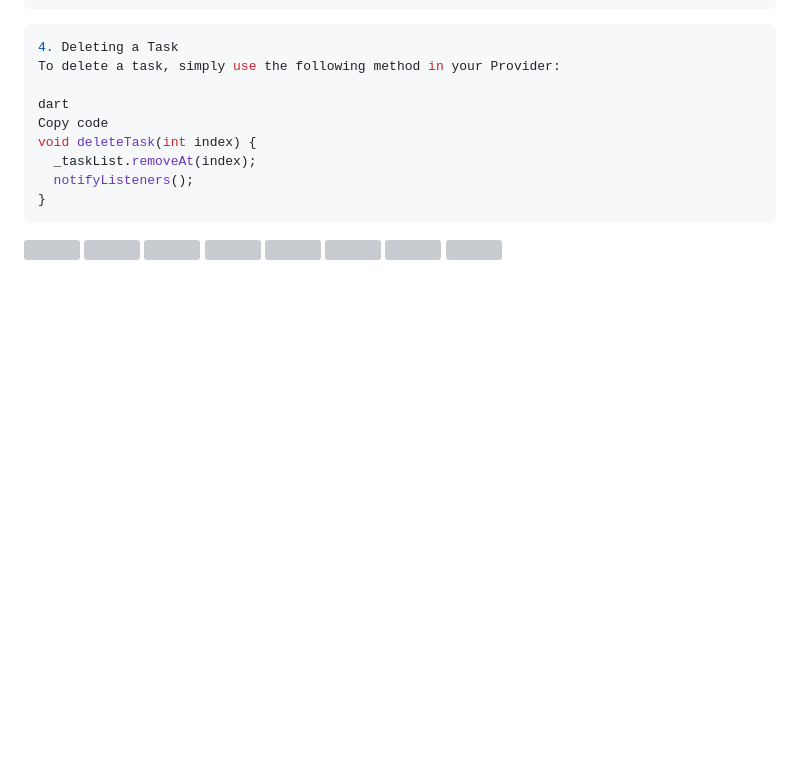
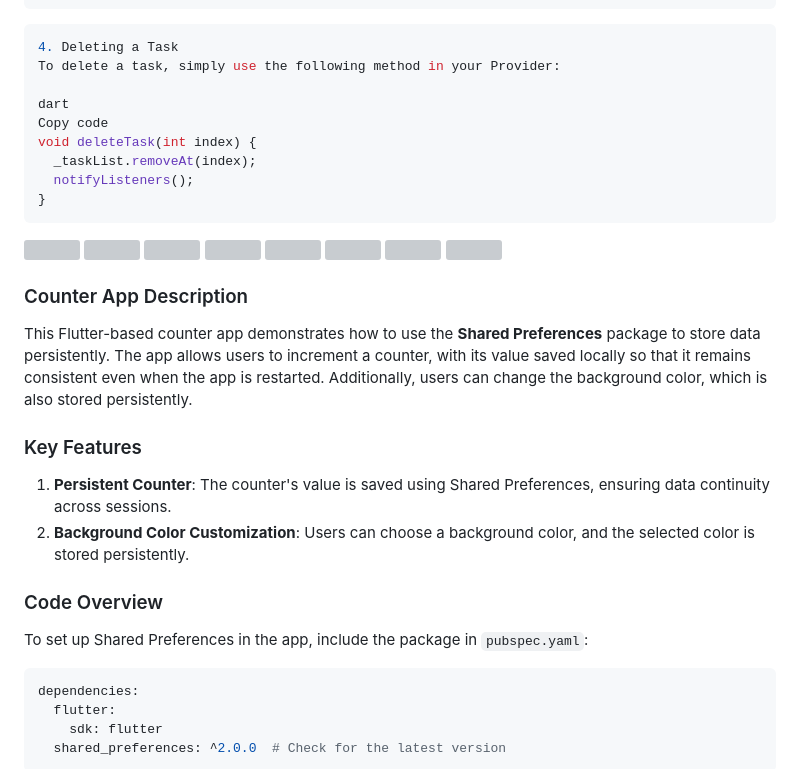
Before and after one commit to Avesh6754/provider_crud_app, a Markdown page: README.md, the part around one of its changes. Rendered like a GitHub page; blank space fills up the shorter version; grey boxes are pictures that could not be loaded.

````diff
--- a/README.md
+++ b/README.md
@@ -98,3 +98,21 @@ void deleteTask(int index) {
 
 </p>
 
+### Counter App Description
+This Flutter-based counter app demonstrates how to use the **Shared Preferences** package to store data persistently. The app allows users to increment a counter, with its value saved locally so that it remains consistent even when the app is restarted. Additionally, users can change the background color, which is also stored persistently.
+
+### Key Features
+1. **Persistent Counter**: The counter's value is saved using Shared Preferences, ensuring data continuity across sessions.
+2. **Background Color Customization**: Users can choose a background color, and the selected color is stored persistently.
+
+### Code Overview
+
+To set up Shared Preferences in the app, include the package in `pubspec.yaml`:
+
+```yaml
+dependencies:
+  flutter:
+    sdk: flutter
+  shared_preferences: ^2.0.0  # Check for the latest version
+```
+
````
Also changed, not shown: other parts of README.md (+92 -0 lines).
